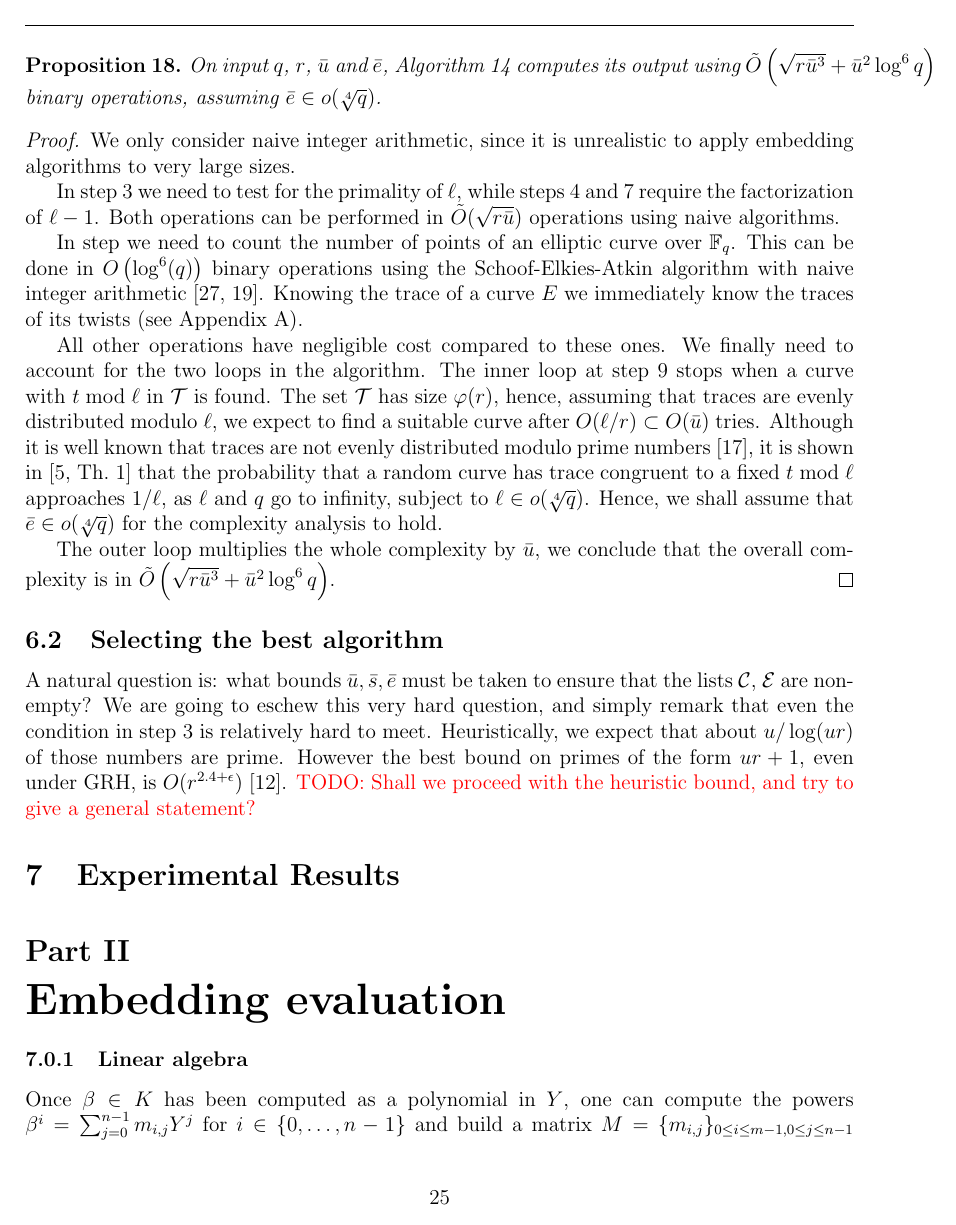
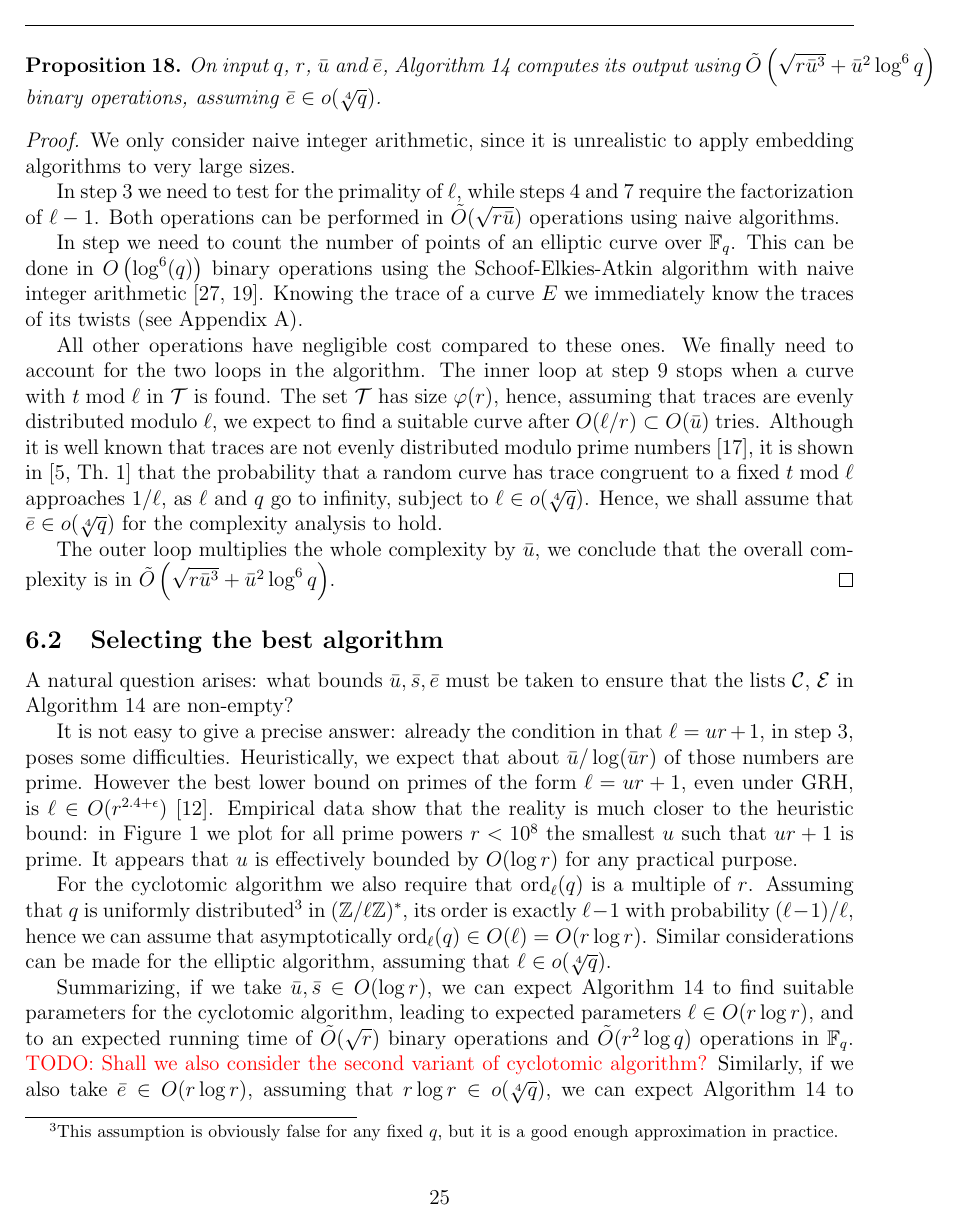
Before and after one commit to defeo/ffisom, a LaTeX paper (ffisom.tex): page 25 of 30 before the commit and page 25 of 32 after it. Compiled offline with pdfLaTeX.

Commit message:
Section 6: estimating running time of Rains' and other algorithms

```diff
--- a/ffisom.tex
+++ b/ffisom.tex
@@ -1747,15 +1747,20 @@ within those bounds.
   $\tildO\left(\sqrt{r\bar{u}^3} + \bar{u}^2\log^6{q}\right)$.
 \end{proof}
 
+
 \subsection{Selecting the best algorithm}
 
-A natural question is: what bounds $\bar{u},\bar{s},\bar{e}$ must be
-taken to ensure that the lists $\mathcal{C}$, $\mathcal{E}$ are
-non-empty? We are going to eschew this very hard question, and simply
-remark that even the condition in step~\ref{alg:selectell:prime} is
-relatively hard to meet. Heuristically, we expect that about
-$u/\log(ur)$ of those numbers are prime. However the best bound on
-primes of the form $ur+1$, even under GRH, is
-$O(r^{2.4+\epsilon})$~\cite{heath1992zero}. \todo{Shall we proceed
-  with the heuristic bound, and try to give a general statement?}
-
+A natural question arises: what bounds $\bar{u},\bar{s},\bar{e}$ must
+be taken to ensure that the lists $\mathcal{C}$, $\mathcal{E}$ in
+Algorithm~\ref{algorithm:selectell} are non-empty?
+
+It is not easy to give a precise answer: already the condition in that
+$\ell=ur+1$, in step~\ref{alg:selectell:prime}, poses some
+difficulties. Heuristically, we expect that about
+$\bar{u}/\log(\bar{u}r)$ of those numbers are prime. However the best
+lower bound on primes of the form $\ell=ur+1$, even under GRH, is
+$\ell\in O(r^{2.4+\epsilon})$~\cite{heath1992zero}. Empirical data
+show that the reality is much closer to the heuristic bound: in
+Figure~\ref{fig:primes-arith-prog} we plot for all prime powers
+$r<10^8$ the smallest $u$ such that $ur+1$ is prime. It appears that
+$u$ is effectively bounded by $O(\log r)$ for any practical purpose.
@@ -1761,0 +1773,25 @@ $O(r^{2.4+\epsilon})$~\cite{heath1992zero}. \todo{Shall we proceed
+    (ordinate) such that $ur+1$ is prime. Abscissa in logarithmic
+    scale, density normalized by $\log(x)/x$ and colored in
+    logarithmic scale.}
+  \label{fig:primes-arith-prog}
+\end{figure}
+
+For the cyclotomic algorithm we also require that $\order_\ell(q)$ is
+a multiple of $r$. Assuming that $q$ is uniformly
+distributed\footnote{This assumption is obviously false for any fixed
+  $q$, but it is a good enough approximation in practice.} in
+$(\Z/\ell\Z)^\ast$, its order is exactly $\ell-1$ with probability
+$(\ell-1)/\ell$, hence we can assume that asymptotically
+$\order_\ell(q)\in O(\ell)=O(r\log r)$. Similar considerations can be
+made for the elliptic algorithm, assuming that $\ell\in
+o(\sqrt[4]{q})$.
+
+Summarizing, if we take $\bar{u},\bar{s}\in O(\log r)$, we can expect
+Algorithm~\ref{algorithm:selectell} to find suitable parameters for
+the cyclotomic algorithm, leading to expected parameters $\ell\in
+O(r\log r)$, and to an expected running time of $\tildO(\sqrt{r})$
+binary operations and $\tildO(r^2\log q)$ operations in
+$\F_q$. \todo{Shall we also consider the second variant of cyclotomic
+  algorithm?} Similarly, if we also take $\bar{e}\in O(r\log r)$,
+assuming that $r\log r\in o(\sqrt[4]{q})$, we can expect
+Algorithm~\ref{algorithm:selectell} to find suitable parameters for
```
Also changed, not shown: Makefile (added), arith_prog.pdf (added), ffisom.tex (43 more changed lines), 1 other file.
